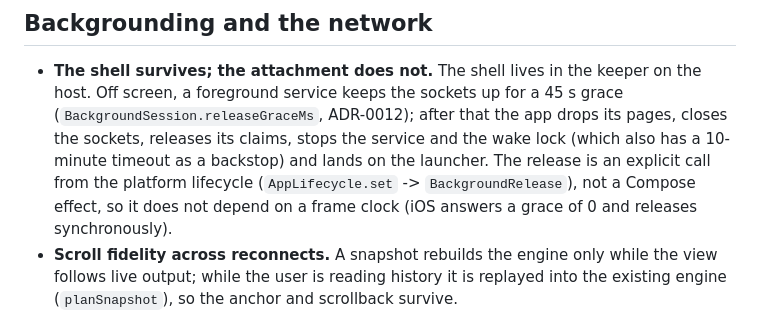
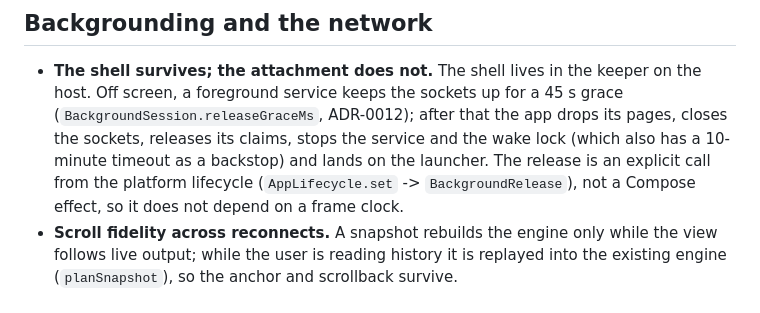
Before and after one commit to Lincoln504/Ldmux, a Markdown page: packages/mobile/README.md, the part around the change. Rendered like a GitHub page.

```diff
--- a/packages/mobile/README.md
+++ b/packages/mobile/README.md
@@ -137,8 +137,7 @@ adb reverse tcp:7629 tcp:7629
   closes the sockets, releases its claims, stops the service and the wake lock (which
   also has a 10-minute timeout as a backstop) and lands on the launcher. The release is
   an explicit call from the platform lifecycle (`AppLifecycle.set` ->
-  `BackgroundRelease`), not a Compose effect, so it does not depend on a frame clock
-  (iOS answers a grace of 0 and releases synchronously).
+  `BackgroundRelease`), not a Compose effect, so it does not depend on a frame clock.
 - **Scroll fidelity across reconnects.** A snapshot rebuilds the engine only while the
   view follows live output; while the user is reading history it is replayed into the
   existing engine (`planSnapshot`), so the anchor and scrollback survive.
```
Also changed, not shown: README.md (+91 -27 lines), docs/media/01-launcher.png, docs/media/02-shell.png (added), docs/media/02-tailnet.png (deleted), docs/media/03-batch.png, docs/media/04-landscape.png, docs/media/app-icon.png (added), 2 other files.
